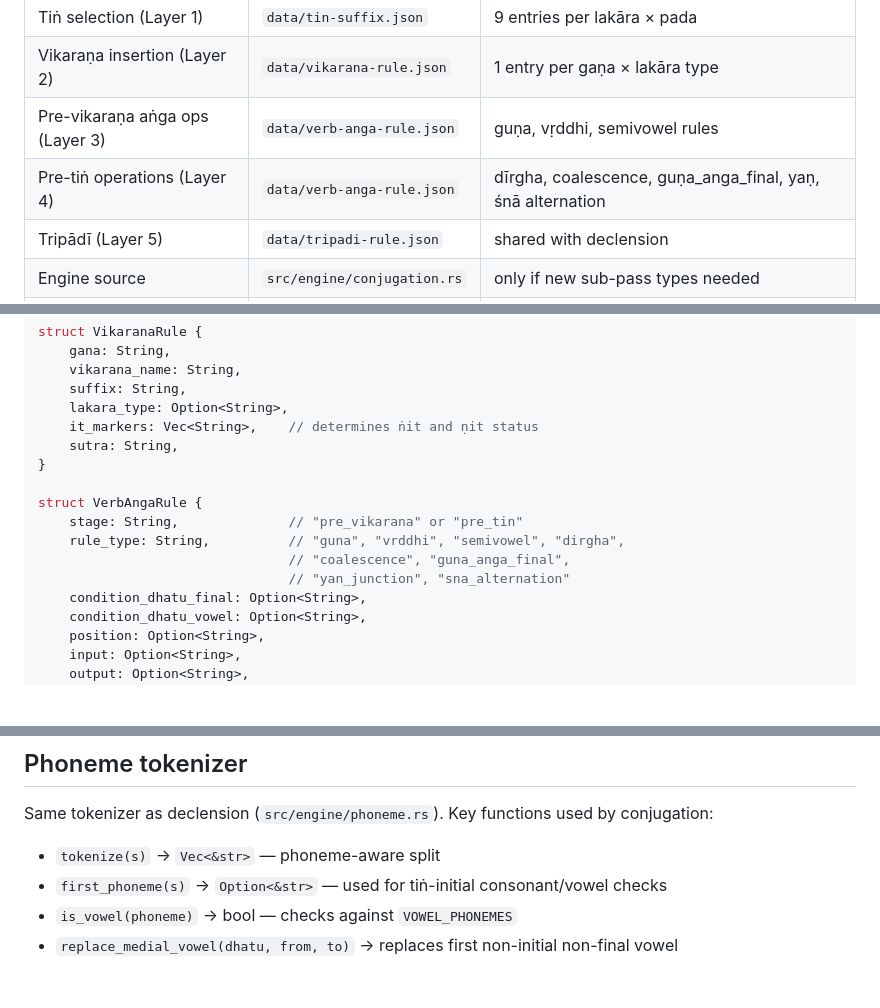
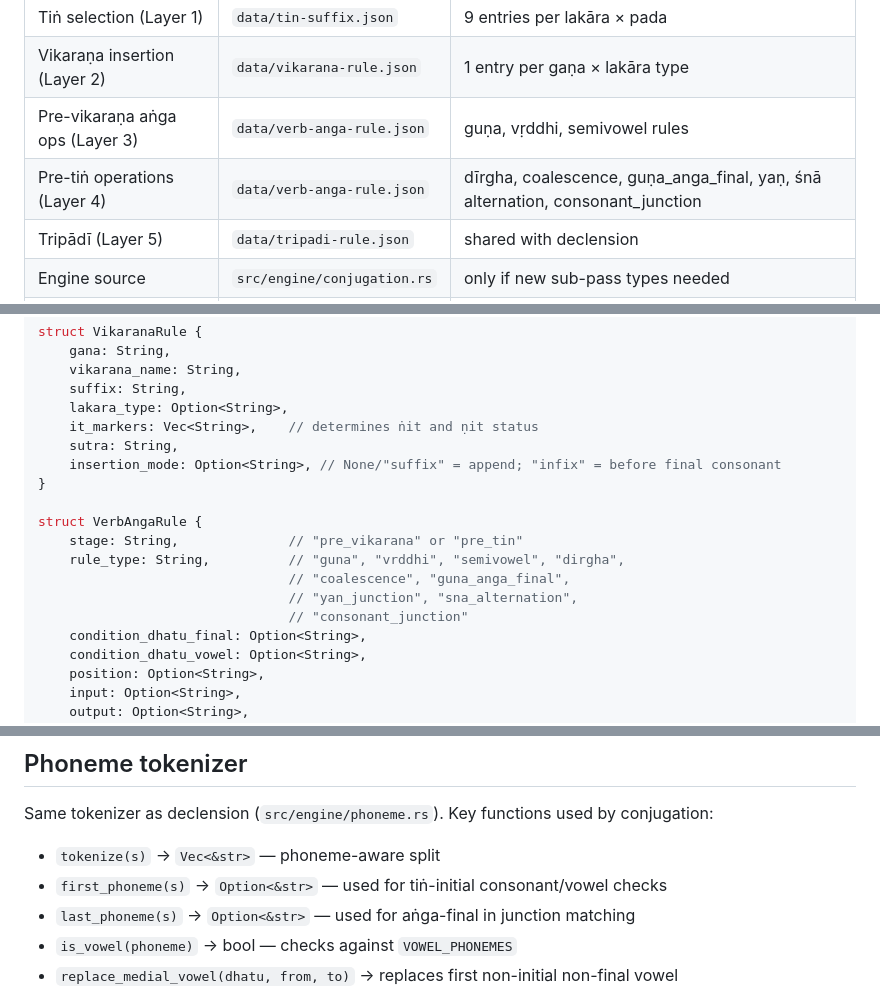
Before and after one commit to ninthhousestudios/panini, a Markdown page: docs/adding-conjugations.md, 3 parts joined by grey strips. GitHub-like rendering; blank space fills up the shorter version.

```diff
--- a/docs/adding-conjugations.md
+++ b/docs/adding-conjugations.md
@@ -11,7 +11,7 @@ The conjugation engine derives verb forms through a 5-layer pipeline. Adding a n
 | Tiṅ selection (Layer 1) | `data/tin-suffix.json` | 9 entries per lakāra × pada |
 | Vikaraṇa insertion (Layer 2) | `data/vikarana-rule.json` | 1 entry per gaṇa × lakāra type |
 | Pre-vikaraṇa aṅga ops (Layer 3) | `data/verb-anga-rule.json` | guṇa, vṛddhi, semivowel rules |
-| Pre-tiṅ operations (Layer 4) | `data/verb-anga-rule.json` | dīrgha, coalescence, guṇa_anga_final, yaṇ, śnā alternation |
+| Pre-tiṅ operations (Layer 4) | `data/verb-anga-rule.json` | dīrgha, coalescence, guṇa_anga_final, yaṇ, śnā alternation, consonant_junction |
 | Tripādī (Layer 5) | `data/tripadi-rule.json` | shared with declension |
 | Engine source | `src/engine/conjugation.rs` | only if new sub-pass types needed |
 | GUI conjugation picker | `src/gui/conjugation.rs` | add to gaṇa/lakāra dropdowns |
@@ -234,13 +308,15 @@ struct VikaranaRule {
     lakara_type: Option<String>,
     it_markers: Vec<String>,    // determines ṅit and ṇit status
     sutra: String,
+    insertion_mode: Option<String>, // None/"suffix" = append; "infix" = before final consonant
 }
 
 struct VerbAngaRule {
     stage: String,              // "pre_vikarana" or "pre_tin"
     rule_type: String,          // "guna", "vrddhi", "semivowel", "dirgha",
                                 // "coalescence", "guna_anga_final",
-                                // "yan_junction", "sna_alternation"
+                                // "yan_junction", "sna_alternation",
+                                // "consonant_junction"
     condition_dhatu_final: Option<String>,
     condition_dhatu_vowel: Option<String>,
     position: Option<String>,
@@ -263,6 +339,7 @@ Same tokenizer as declension (`src/engine/phoneme.rs`). Key functions used by co
 
 - `tokenize(s)` → `Vec<&str>` — phoneme-aware split
 - `first_phoneme(s)` → `Option<&str>` — used for tiṅ-initial consonant/vowel checks
+- `last_phoneme(s)` → `Option<&str>` — used for aṅga-final in junction matching
 - `is_vowel(phoneme)` → bool — checks against `VOWEL_PHONEMES`
 - `replace_medial_vowel(dhatu, from, to)` → replaces first non-initial non-final vowel
 
```
Also changed, not shown: other parts of docs/adding-conjugations.md (+82 -3 lines).
